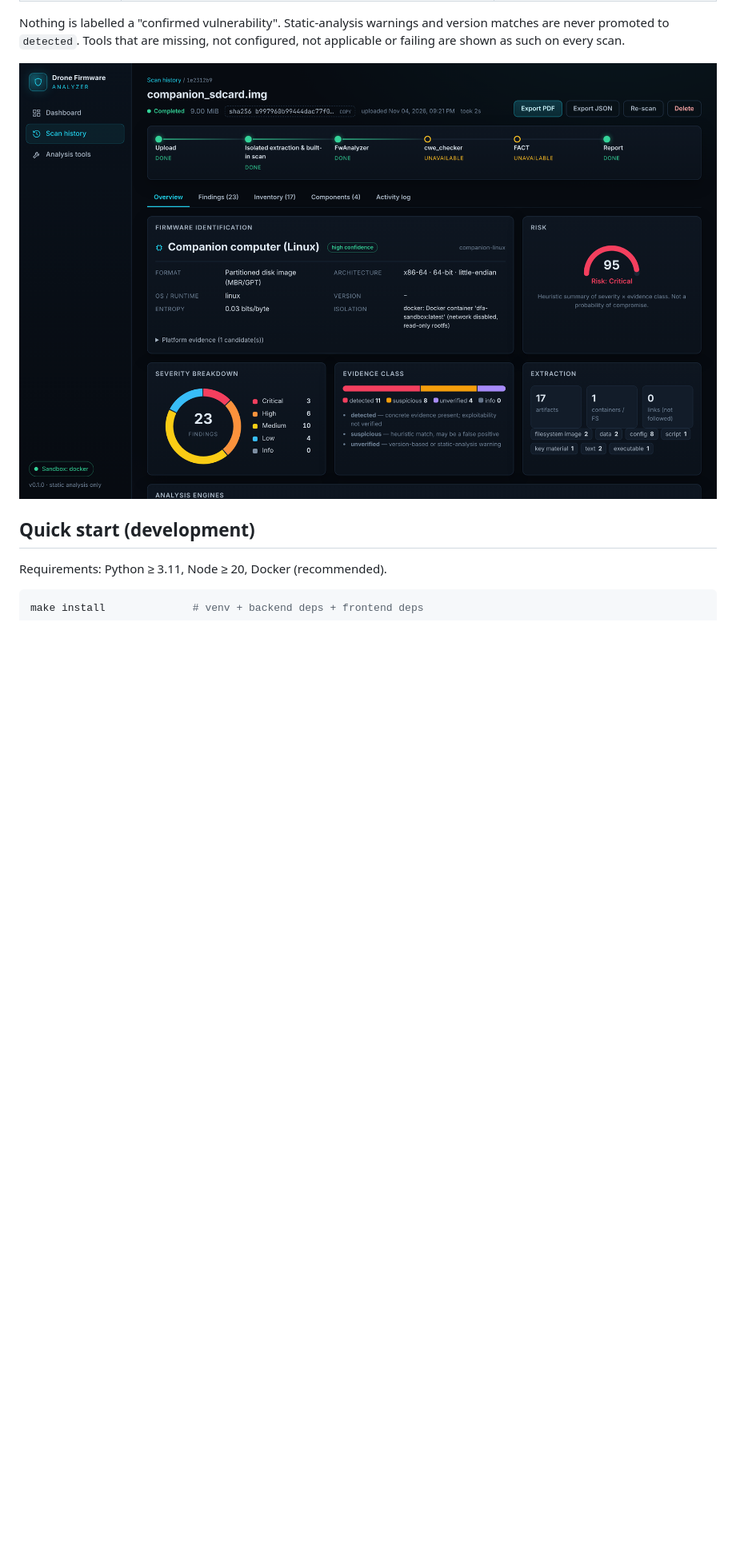
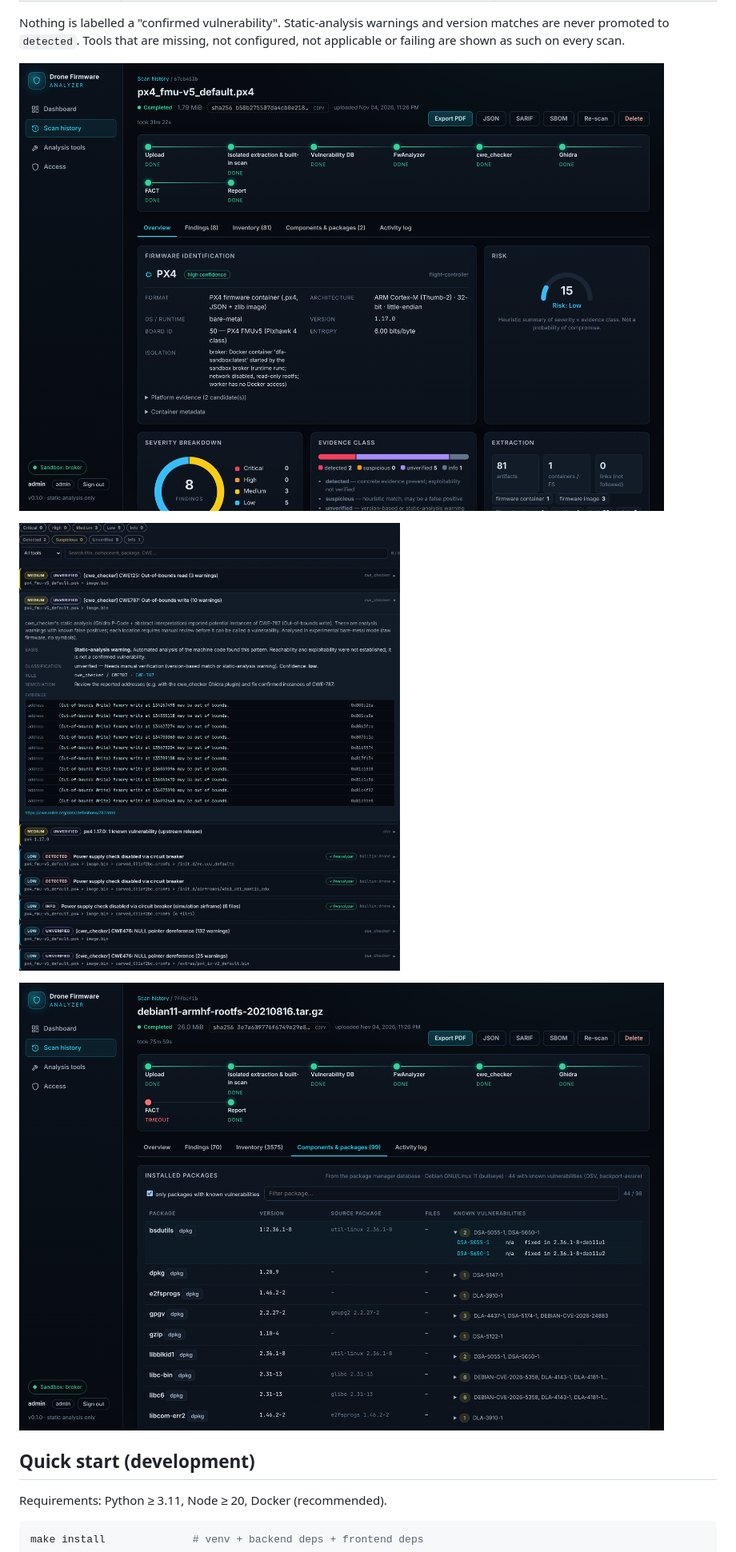
Before and after one commit to Allghelierce/df-combine, a Markdown page: README.md, the part around the change. Shown at 80% size. Rendered like a GitHub page; pictures changed too: docs/img/findings.png, docs/img/packages.png (added), docs/img/scan.png; blank space fills up the shorter version.

Commit message:
README: screenshots of the current UI on real firmware
Dashboard, the PX4 v1.17.0 milestone scan (all engines completed), findings with their basis,
and the package/advisory view of the Debian 11 root filesystem.

Co-Authored-By: Claude Opus 5.5 <noreply@anthropic.com>
Claude-Session: https://claude.ai/code/session_01N2oacPytLn6373Mkfsoy3C

```diff
--- a/README.md
+++ b/README.md
@@ -34,7 +34,11 @@ Nothing is labelled a "confirmed vulnerability". Static-analysis warnings and ve
 never promoted to `detected`. Tools that are missing, not configured, not applicable or failing are
 shown as such on every scan.
 
-![Scan detail](docs/img/scan.png)
+![Scan detail: official PX4 v1.17.0 build, every engine completed](docs/img/scan.png)
+
+![Findings with their basis (static-analysis warning, advisory, version match, direct evidence)](docs/img/findings.png)
+
+![Installed packages with distribution advisories (Debian 11 root filesystem)](docs/img/packages.png)
 
 ## Quick start (development)
 
```
Also changed, not shown: docs/img/dashboard.png.
